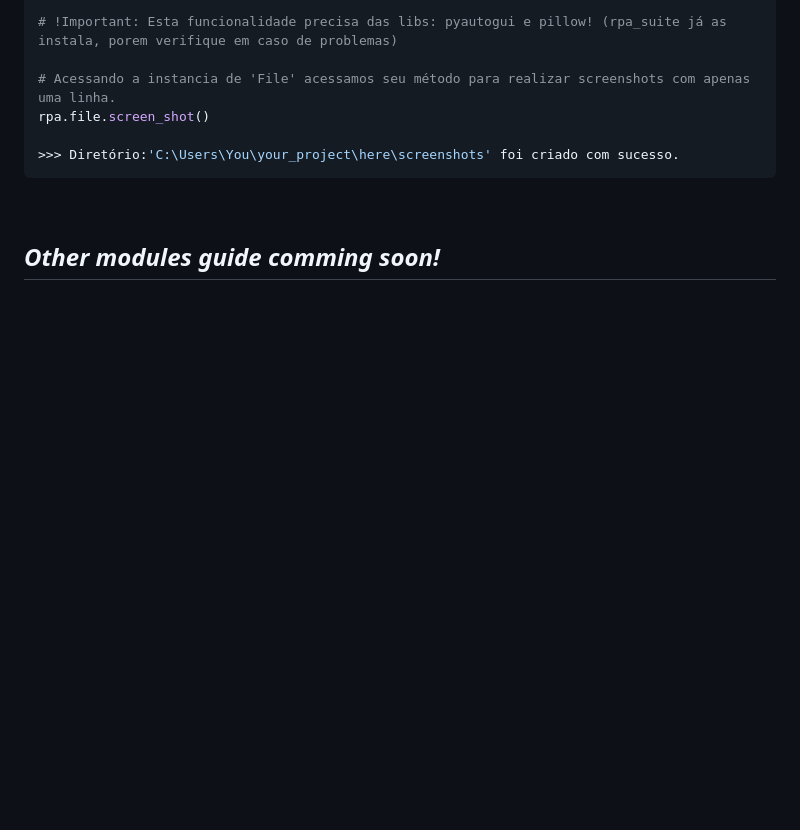
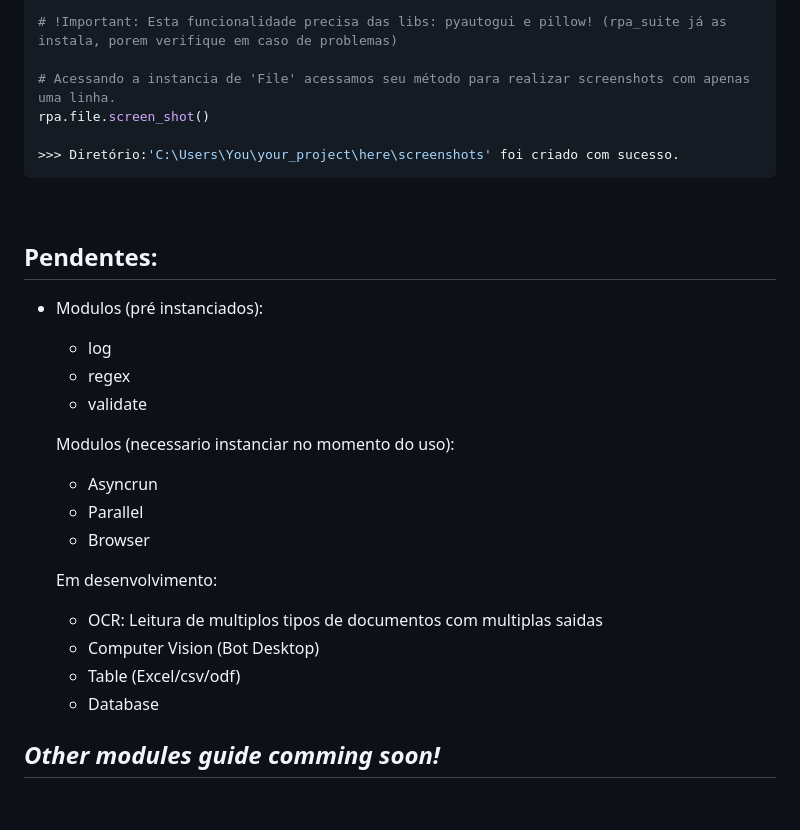
Before and after one commit to CamiloCCarvalho/rpasuite, a Markdown page: docs/GUIDE.md, the part around the change. GitHub-like rendering; blank space fills up the shorter version.

Commit message:
att GUIDE.md

```diff
--- a/docs/GUIDE.md
+++ b/docs/GUIDE.md
@@ -714,6 +714,24 @@ rpa.file.screen_shot()
 
 <br>
 
+## Pendentes:
+- Modulos (pré instanciados):
+  - log
+  - regex
+  - validate
+
+  Modulos (necessario instanciar no momento do uso):
+  - Asyncrun
+  - Parallel
+  - Browser
+
+  Em desenvolvimento:
+  - OCR: Leitura de multiplos tipos de documentos com multiplas saidas
+  - Computer Vision (Bot Desktop)
+  - Table (Excel/csv/odf)
+  - Database
+
+
 ## ***Other modules guide comming soon!***
 
 <br>
```
